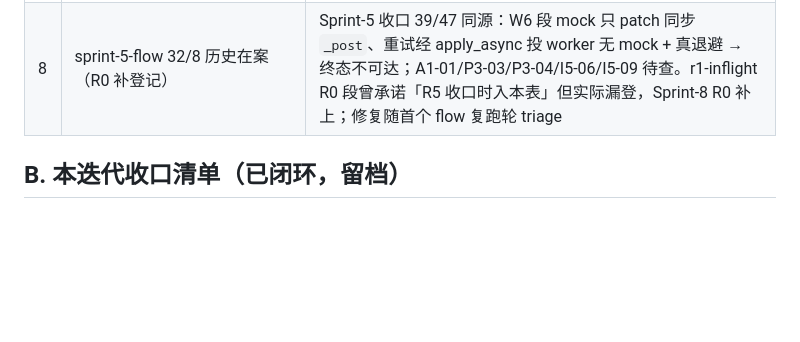
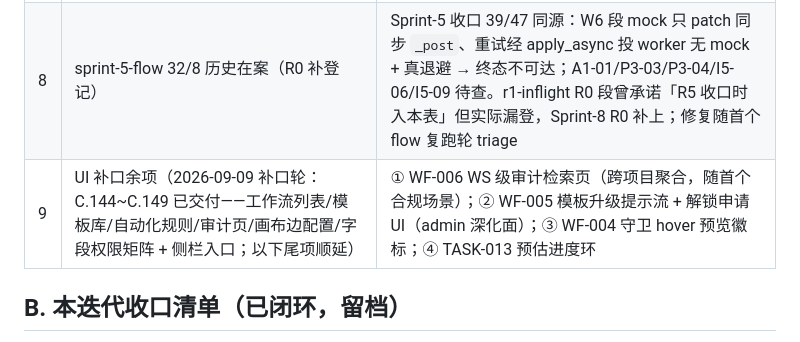
Before and after one commit to RabbitAI-Lab/RabbitProjects, a Markdown page: docs/sprint-7-enterprise-workflow/known-tech-debt.md, the part around the change. Rendered like a GitHub page; blank space fills up the shorter version.

Commit message:
docs: 补口轮收尾——known-debt A9 登记 UI 余项（C.144~C.149 已交付）

```diff
--- a/docs/sprint-7-enterprise-workflow/known-tech-debt.md
+++ b/docs/sprint-7-enterprise-workflow/known-tech-debt.md
@@ -15,6 +15,7 @@
 | 6 | e2e spec（approval-center/canvas/worklog） | 附录 C.140~C.143 清单已入库 + 组件 data-sb-scope 全埋；spec 随验收视频轮（用户参与）补 |
 | 7 | 覆盖率新面（plane/workflow 域） | pytest 118 项覆盖主路径；80% 门槛推进随 TC-COVER 复测（承 Sprint-6 #4/#5 软目标） |
 | 8 | sprint-5-flow 32/8 历史在案（R0 补登记） | Sprint-5 收口 39/47 同源：W6 段 mock 只 patch 同步 `_post`、重试经 apply_async 投 worker 无 mock + 真退避 → 终态不可达；A1-01/P3-03/P3-04/I5-06/I5-09 待查。r1-inflight R0 段曾承诺「R5 收口时入本表」但实际漏登，Sprint-8 R0 补上；修复随首个 flow 复跑轮 triage |
+| 9 | UI 补口余项（2026-09-09 补口轮：C.144~C.149 已交付——工作流列表/模板库/自动化规则/审计页/画布边配置/字段权限矩阵 + 侧栏入口；以下尾项顺延） | ① WF-006 WS 级审计检索页（跨项目聚合，随首个合规场景）；② WF-005 模板升级提示流 + 解锁申请 UI（admin 深化面）；③ WF-004 守卫 hover 预览徽标；④ TASK-013 预估进度环 |
 
 ## B. 本迭代收口清单（已闭环，留档）
 
```
